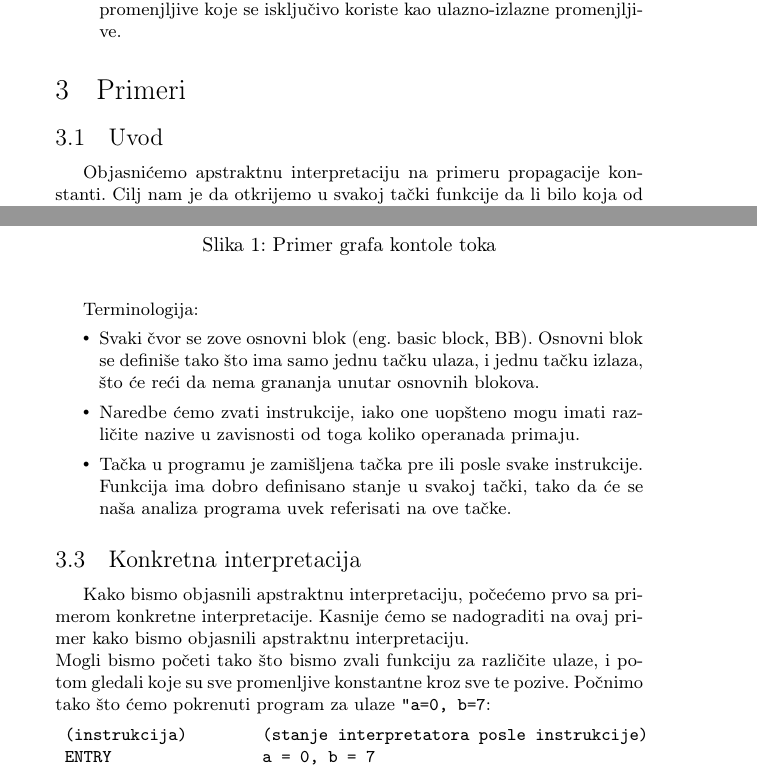
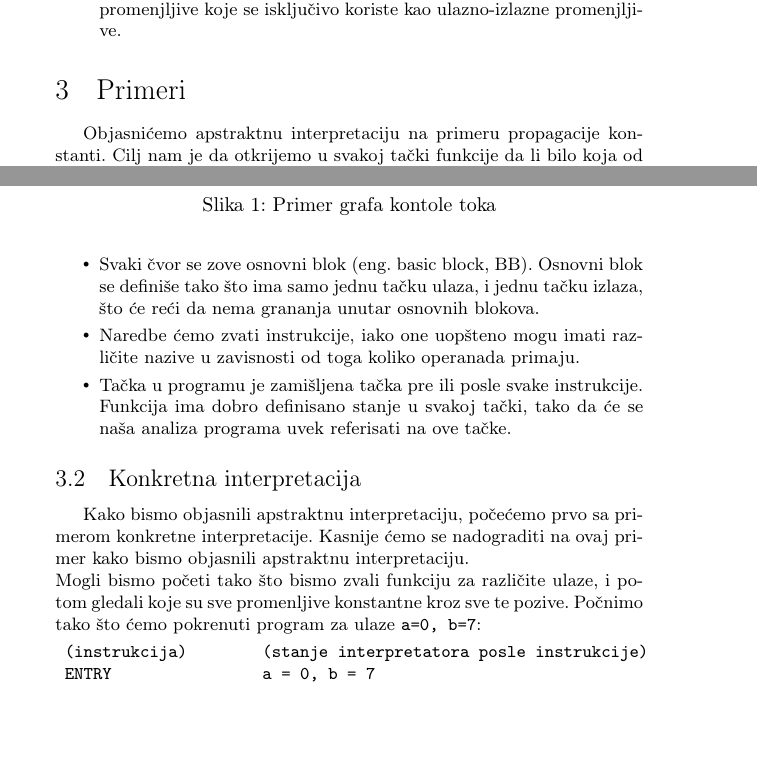
Before and after one commit to mighmar/MSNR2017_DemMakCrn, a LaTeX document (Apstraktna Interpretacija.tex, which reads Primeri.tex): two parts of pages 5 and 6 of 12, joined at a grey line, cut so that both start at the same text, the shorter picture padded with empty space. Compiled offline with pdfLaTeX.

Commit message:
Sklonjena subsekcija uvod za primere

```diff
--- a/Primeri.tex
+++ b/Primeri.tex
@@ -1,5 +1,3 @@
-\subsection{Uvod}
-\label{subsec:uvod}
 Objasnićemo apstraktnu interpretaciju na primeru \emph{propagacije konstanti}.
 Cilj nam je da otkrijemo u svakoj tački funkcije da li bilo koja od promenljivih koja se koristi u toj tački ima konstantnu vrednost, tj. da li ima istu vrednost nezavisno od ulaznih parametara funkcije i nezavisno od toga koji deo koda je izvršen u toj funkciji.
 Prevodioci koriste ovaj tip analize za optimizaciju propagacije konstanti, što znači menjanje konstantnih promenljivih kontantama.
@@ -37,7 +35,7 @@ Terminologija:
 Kako bismo objasnili apstraktnu interpretaciju, počećemo prvo sa primerom konkretne interpretacije.
 Kasnije ćemo se nadograditi na ovaj primer kako bismo objasnili apstraktnu interpretaciju. \\
 Mogli bismo početi tako što bismo zvali funkciju za različite ulaze, i potom gledali koje su sve promenljive konstantne
-kroz sve te pozive. Počnimo tako što ćemo pokrenuti program za ulaze \texttt{"a=0, b=7}:
+kroz sve te pozive. Počnimo tako što ćemo pokrenuti program za ulaze \texttt{a=0, b=7}:
 \verbatiminput{snippets/ex2_1.txt}
 Dakle, \texttt{k = 2} pre nego što se koristi u naredbi \texttt{t1 := k + m}. Možemo pokrenuti funkciju za ostale ulaze i dobili bismo isti rezultat.
 Međutim, ovakav način testiranja nam ne može potvrditi da je \texttt{k = 2} za sve moguće ulaze. (Doduše može, ali samo ako bismo proverili za svaki od $2^{64}$ ulaza.)
```
Also changed, not shown: Apstraktna Interpretacija.pdf.
